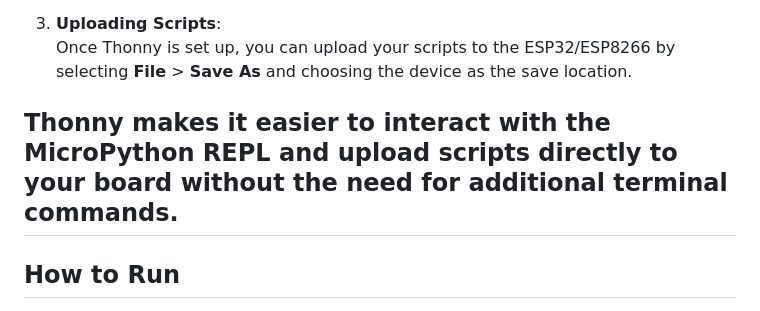
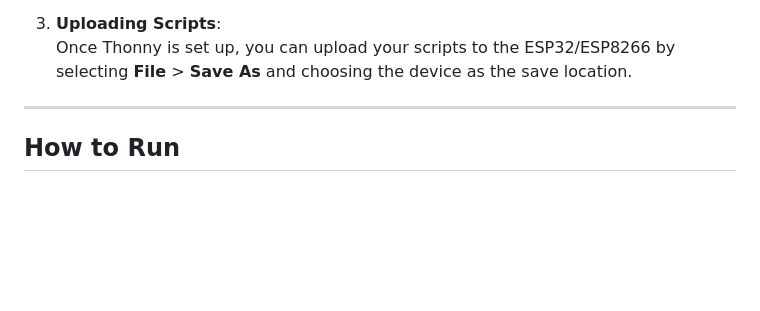
Before and after one commit to jsfl-24/morse-iot, a Markdown page: README.md, the part around the change printed below. GitHub-like rendering; blank space fills up the shorter version.

```diff
--- a/README.md
+++ b/README.md
@@ -113,7 +114,6 @@ For easy development and uploading scripts to both ESP32 and ESP8266, it's recom
 3. **Uploading Scripts**:
    Once Thonny is set up, you can upload your scripts to the ESP32/ESP8266 by selecting **File** > **Save As** and choosing the device as the save location.
 
-Thonny makes it easier to interact with the MicroPython REPL and upload scripts directly to your board without the need for additional terminal commands.
 ---
 
 ##  How to Run
```
Also changed, not shown: other parts of README.md (+1 -0 lines).
